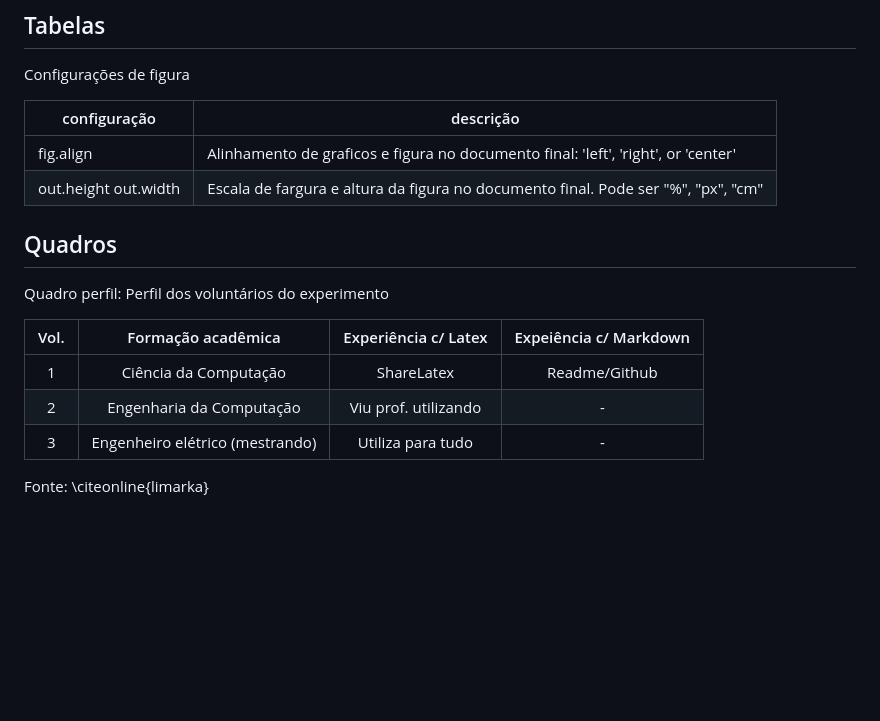
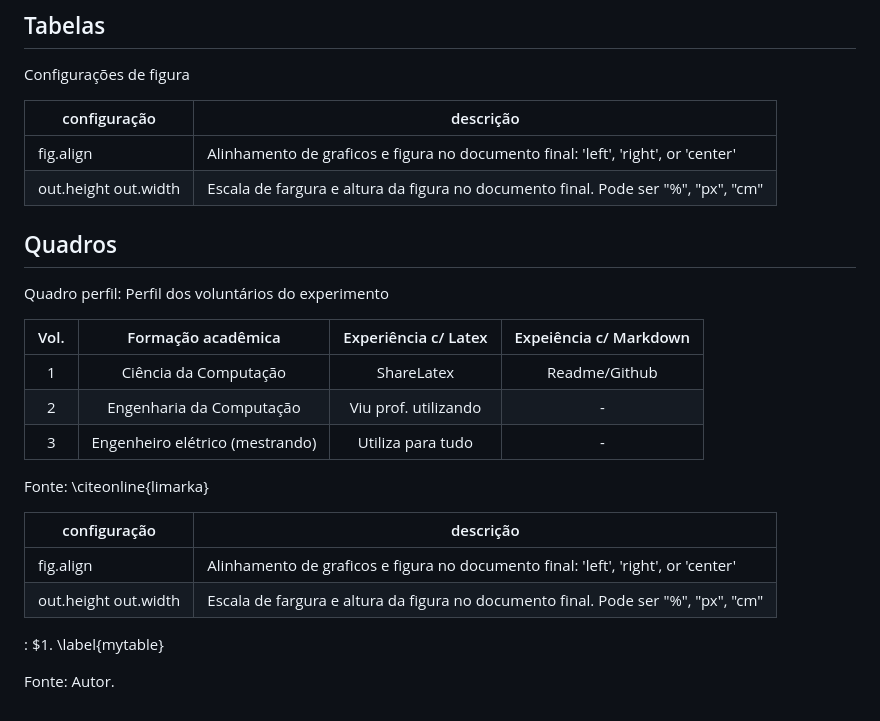
Before and after one commit to vixetext/vixetext-template, a Markdown page: trabalho-academico.md, the part around the change. Rendered like a GitHub page; blank space fills up the shorter version.

Commit message:
feat: realiza a criação de um snippet para markdown

```diff
--- a/trabalho-academico.md
+++ b/trabalho-academico.md
@@ -91,19 +91,28 @@ Fonte: Autora.
 
 Configurações de figura
 
-|configuração|descrição|
-|---|---|
-|fig.align| Alinhamento de graficos e figura no documento final: 'left', 'right', or 'center'|
-|out.height out.width |Escala de fargura e altura da figura no documento final. Pode ser "%", "px", "cm"|
+| configuração         | descrição                                                                         |
+|----------------------|-----------------------------------------------------------------------------------|
+| fig.align            | Alinhamento de graficos e figura no documento final: 'left', 'right', or 'center' |
+| out.height out.width | Escala de fargura e altura da figura no documento final. Pode ser "%", "px", "cm" |
 
 ## Quadros
 
 Quadro perfil: Perfil dos voluntários do experimento
 
-|Vol.|Formação acadêmica           |Experiência c/ Latex| Expeiência c/ Markdown|
-|:-:|:----------------------------:|:------------------:|:---------------------:|
-|1  |Ciência da Computação         |ShareLatex          |    Readme/Github      |
-|2  |Engenharia da Computação      |Viu prof. utilizando|         -             |
-|3  |Engenheiro elétrico (mestrando)|Utiliza para tudo  |         -             |
+| Vol. |       Formação acadêmica        | Experiência c/ Latex | Expeiência c/ Markdown |
+|:----:|:-------------------------------:|:--------------------:|:----------------------:|
+|  1   |      Ciência da Computação      |      ShareLatex      |     Readme/Github      |
+|  2   |    Engenharia da Computação     | Viu prof. utilizando |           -            |
+|  3   | Engenheiro elétrico (mestrando) |  Utiliza para tudo   |           -            |
 
 Fonte: \citeonline{limarka}
+
+| configuração         | descrição                                                                         |
+|----------------------|-----------------------------------------------------------------------------------|
+| fig.align            | Alinhamento de graficos e figura no documento final: 'left', 'right', or 'center' |
+| out.height out.width | Escala de fargura e altura da figura no documento final. Pode ser "%", "px", "cm" |
+
+: $1. \label{mytable}
+
+Fonte: Autor.
```
